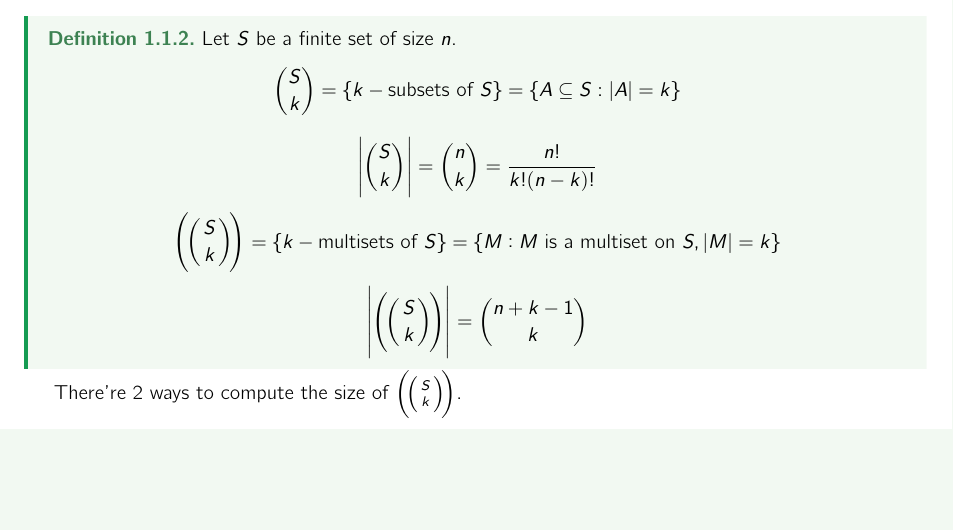
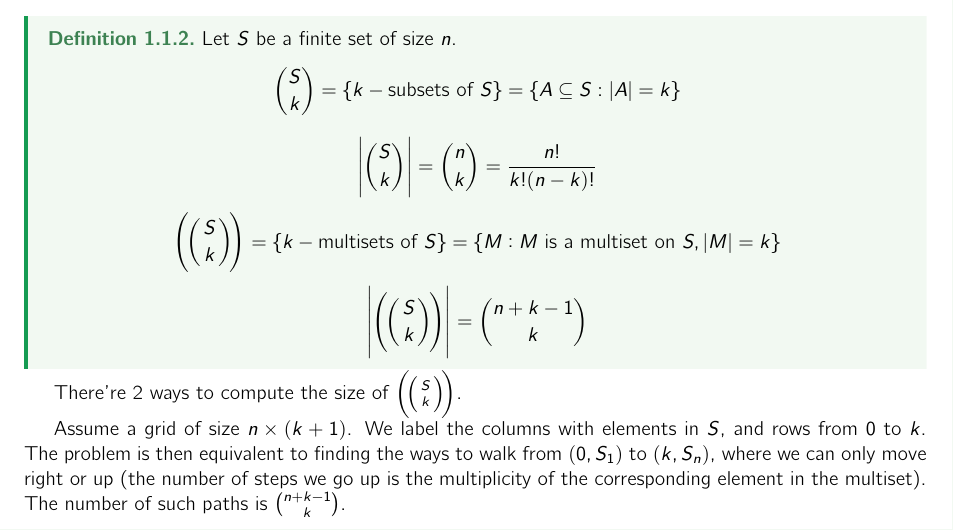
Before and after one commit to mQzLjP/MATH565-CombinatoricsGraphTheory, a LaTeX thesis (note/src/main.tex, which reads note/src/lectures/02.tex): part of page 5 of 8, cut so that both start at the same text, the shorter picture padded with empty space. Compiled offline with pdfLaTeX.

Commit message:
feat(02): sync

```diff
--- a/note/src/lectures/02.tex
+++ b/note/src/lectures/02.tex
@@ -36,3 +36,5 @@ To formalize this question, we need to introduce the basic definition of graph t
 \end{definition}
 
 There're 2 ways to compute the size of $\multiset{S}{k}$.
+
+Assume a grid of size $n\times (k+1)$. We label the columns with elements in $S$, and rows from $0$ to $k$. The problem is then equivalent to finding the ways to walk from $(0,S_1)$ to $(k,S_n)$, where we can only move right or up (the number of steps we go up is the multiplicity of the corresponding element in the multiset). The number of such paths is $\binom{n+k-1}{k}$.
```
